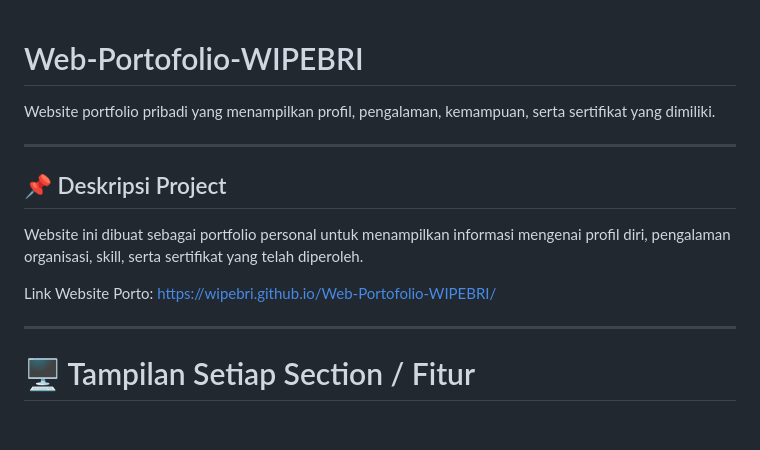
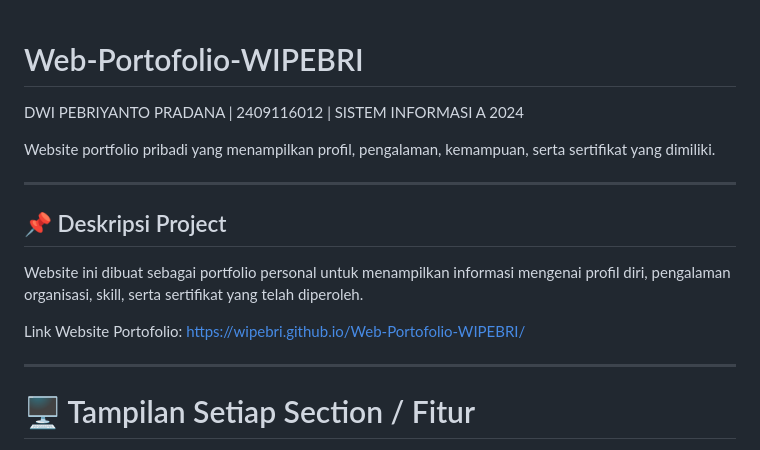
Before and after one commit to Wipebri/Web-Portofolio-WIPEBRI, a Markdown page: README.md, the part around the change. Rendered like a GitHub page; blank space fills up the shorter version.

```diff
--- a/README.md
+++ b/README.md
@@ -1,4 +1,6 @@
 # Web-Portofolio-WIPEBRI
+
+DWI PEBRIYANTO PRADANA | 2409116012 | SISTEM INFORMASI A 2024
 
 Website portfolio pribadi yang menampilkan profil, pengalaman, kemampuan, serta sertifikat yang dimiliki.
 
@@ -8,7 +10,7 @@ Website portfolio pribadi yang menampilkan profil, pengalaman, kemampuan, serta
 
 Website ini dibuat sebagai portfolio personal untuk menampilkan informasi mengenai profil diri, pengalaman organisasi, skill, serta sertifikat yang telah diperoleh.
 
-Link Website Porto: https://wipebri.github.io/Web-Portofolio-WIPEBRI/
+Link Website Portofolio: https://wipebri.github.io/Web-Portofolio-WIPEBRI/
 
 ---
 
```
